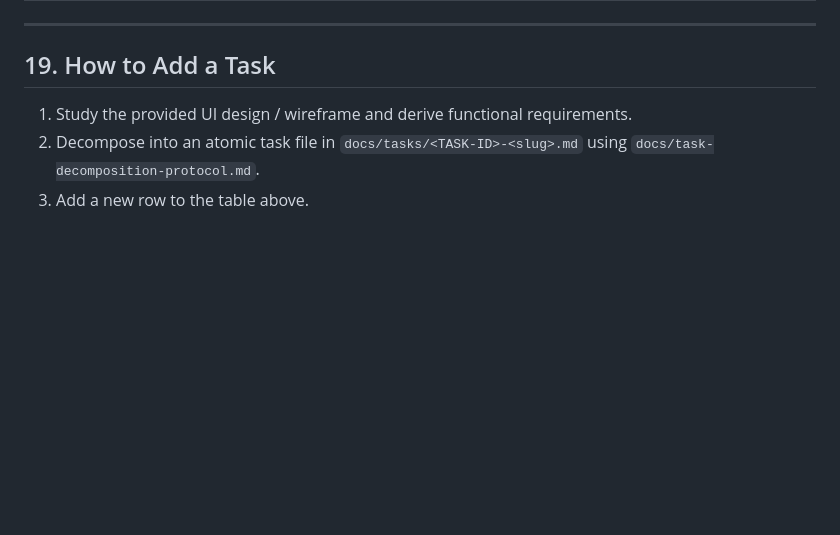
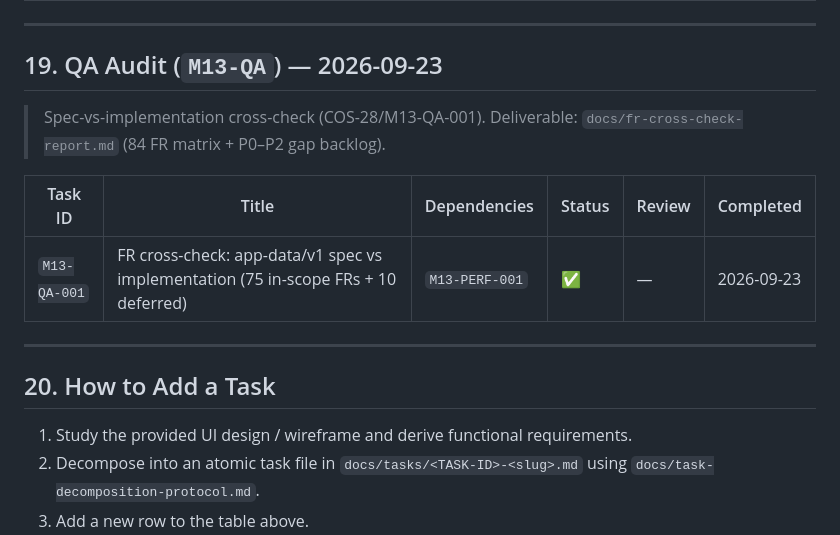
Before and after one commit to animeshkarmitun/unb-wire-ngx, a Markdown page: docs/tasks/README.md, the part around the change. Drawn GitHub-style; blank space fills up the shorter version.

Commit message:
docs(qa): FR cross-check report — spec vs implementation matrix and prioritized gaps [M13-QA-001]

```diff
--- a/docs/tasks/README.md
+++ b/docs/tasks/README.md
@@ -296,7 +296,17 @@
 
 ---
 
-## 19. How to Add a Task
+## 19. QA Audit (`M13-QA`) — 2026-09-23
+
+> Spec-vs-implementation cross-check (COS-28/M13-QA-001). Deliverable: `docs/fr-cross-check-report.md` (84 FR matrix + P0–P2 gap backlog).
+
+| Task ID | Title | Dependencies | Status | Review | Completed |
+|---------|-------|--------------|--------|--------|-----------|
+| `M13-QA-001` | FR cross-check: app-data/v1 spec vs implementation (75 in-scope FRs + 10 deferred) | `M13-PERF-001` | ✅ | — | 2026-09-23 |
+
+---
+
+## 20. How to Add a Task
 
 1. Study the provided UI design / wireframe and derive functional requirements.
 2. Decompose into an atomic task file in `docs/tasks/<TASK-ID>-<slug>.md` using `docs/task-decomposition-protocol.md`.
```
Also changed, not shown: docs/fr-cross-check-report.md (added, +210 -0 lines), docs/tasks/M13-QA-001-fr-cross-check.md (added, +42 -0 lines).
